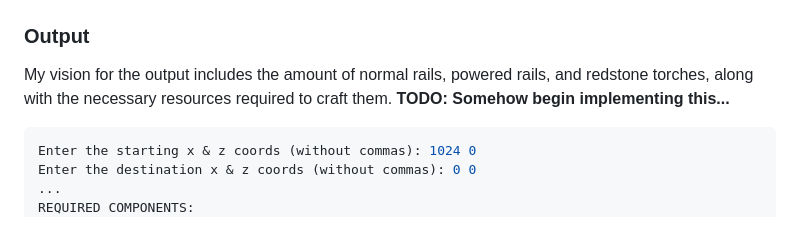
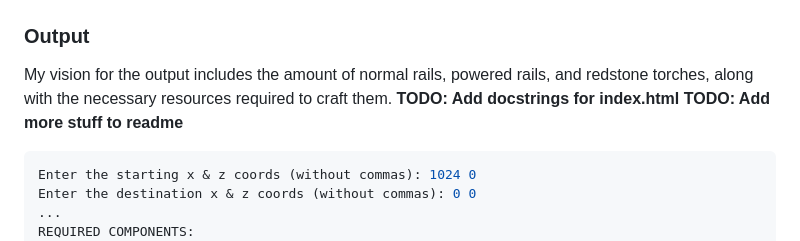
Before and after one commit to Pattles/Minecraft-Railroad-Calculator, a Markdown page: README.md, the part around the change. Rendered like a GitHub page.

Commit message:
added todo

````diff
--- a/README.md
+++ b/README.md
@@ -54,7 +54,8 @@ self.redstone = powered_rails
 
 ### Output
 My vision for the output includes the amount of normal rails, powered rails, and redstone torches, along with the necessary resources required to craft them.
-**TODO: Somehow begin implementing this...**
+**TODO: Add docstrings for index.html**
+**TODO: Add more stuff to readme**
 
 ```py
 Enter the starting x & z coords (without commas): 1024 0
````
